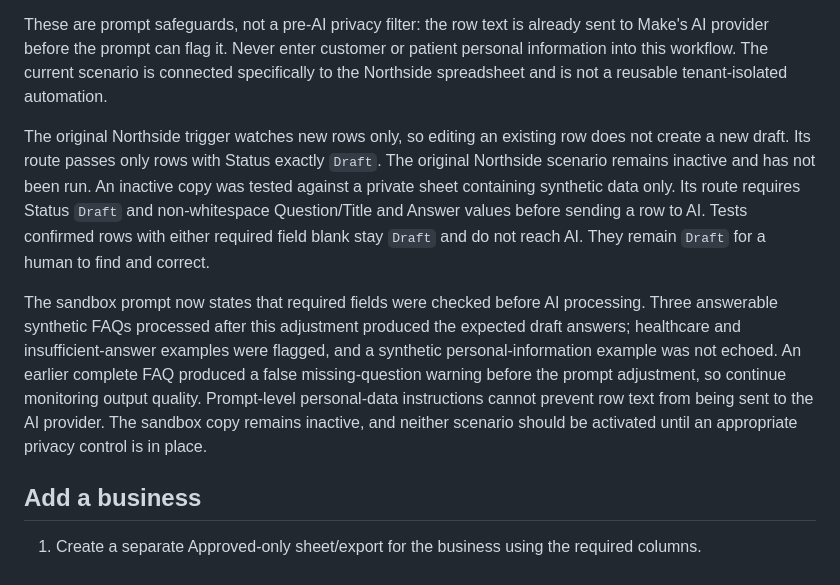
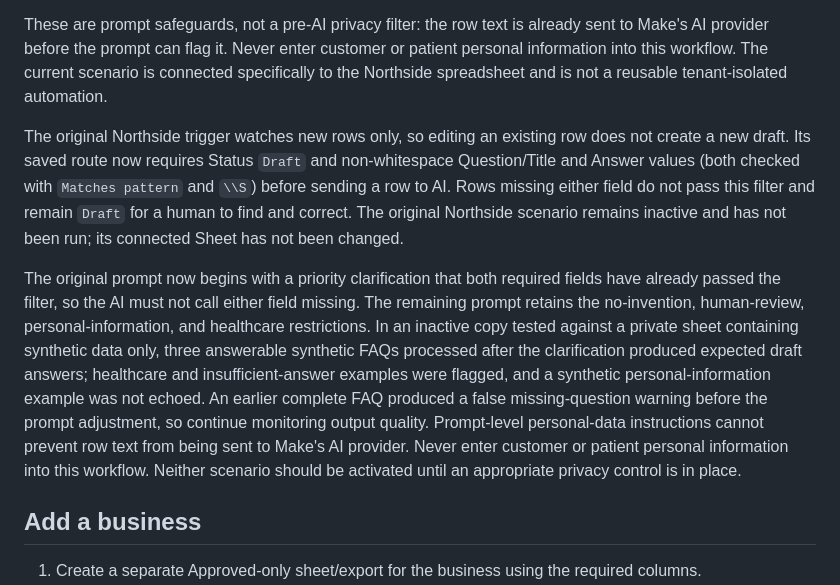
Before and after one commit to DylanDCC/knowledge-base-prototype, a Markdown page: README.md, the part around the change. Rendered like a GitHub page.

Commit message:
Document Northside Make safeguards

```diff
--- a/README.md
+++ b/README.md
@@ -19,9 +19,9 @@ The prompt prohibits invention, requires a `REVIEW NEEDED` response when the que
 
 These are prompt safeguards, not a pre-AI privacy filter: the row text is already sent to Make's AI provider before the prompt can flag it. Never enter customer or patient personal information into this workflow. The current scenario is connected specifically to the Northside spreadsheet and is not a reusable tenant-isolated automation.
 
-The original Northside trigger watches new rows only, so editing an existing row does not create a new draft. Its route passes only rows with Status exactly `Draft`. The original Northside scenario remains inactive and has not been run. An inactive copy was tested against a private sheet containing synthetic data only. Its route requires Status `Draft` and non-whitespace Question/Title and Answer values before sending a row to AI. Tests confirmed rows with either required field blank stay `Draft` and do not reach AI. They remain `Draft` for a human to find and correct.
+The original Northside trigger watches new rows only, so editing an existing row does not create a new draft. Its saved route now requires Status `Draft` and non-whitespace Question/Title and Answer values (both checked with `Matches pattern` and `\\S`) before sending a row to AI. Rows missing either field do not pass this filter and remain `Draft` for a human to find and correct. The original Northside scenario remains inactive and has not been run; its connected Sheet has not been changed.
 
-The sandbox prompt now states that required fields were checked before AI processing. Three answerable synthetic FAQs processed after this adjustment produced the expected draft answers; healthcare and insufficient-answer examples were flagged, and a synthetic personal-information example was not echoed. An earlier complete FAQ produced a false missing-question warning before the prompt adjustment, so continue monitoring output quality. Prompt-level personal-data instructions cannot prevent row text from being sent to the AI provider. The sandbox copy remains inactive, and neither scenario should be activated until an appropriate privacy control is in place.
+The original prompt now begins with a priority clarification that both required fields have already passed the filter, so the AI must not call either field missing. The remaining prompt retains the no-invention, human-review, personal-information, and healthcare restrictions. In an inactive copy tested against a private sheet containing synthetic data only, three answerable synthetic FAQs processed after the clarification produced expected draft answers; healthcare and insufficient-answer examples were flagged, and a synthetic personal-information example was not echoed. An earlier complete FAQ produced a false missing-question warning before the prompt adjustment, so continue monitoring output quality. Prompt-level personal-data instructions cannot prevent row text from being sent to Make's AI provider. Never enter customer or patient personal information into this workflow. Neither scenario should be activated until an appropriate privacy control is in place.
 ## Add a business
 
 1. Create a separate Approved-only sheet/export for the business using the required columns.
```
